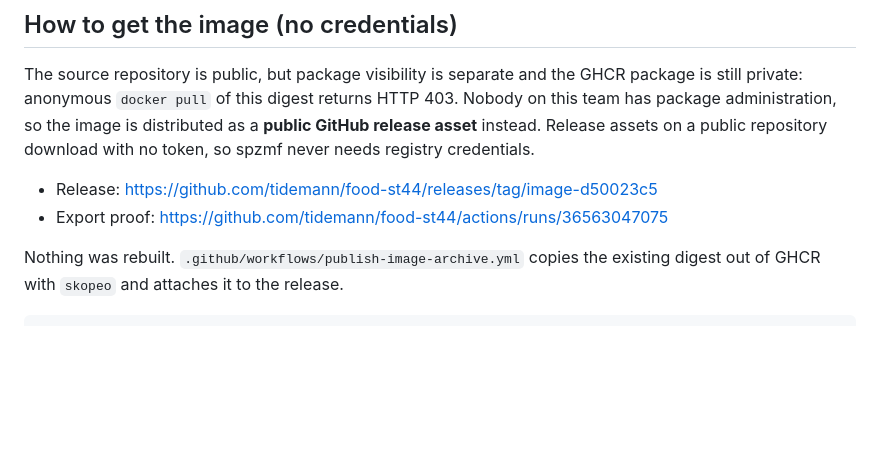
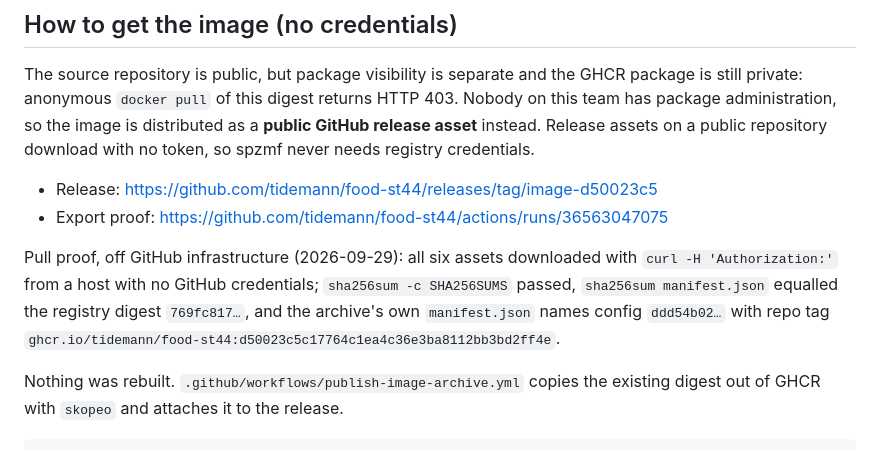
Before and after one commit to tidemann/food-st44, a Markdown page: DEPLOY.md, the part around the change. Drawn GitHub-style; blank space fills up the shorter version.

Commit message:
Record the off-GitHub anonymous pull proof (#8)
The publish workflow already re-downloads its own asset on a GitHub runner, but
the case that matters for spzmf is an unrelated host with no GitHub
credentials. Record that check: all six assets fetched with no Authorization
header, checksums verified, and the archive's manifest bytes hashing to the
original registry digest.

Co-authored-by: tidemann <2078564+tidemann@users.noreply.github.com>
Co-authored-by: Paperclip <noreply@paperclip.ing>
Co-authored-by: Claude Opus 5 <noreply@anthropic.com>

```diff
--- a/DEPLOY.md
+++ b/DEPLOY.md
@@ -22,6 +22,13 @@ credentials.
 
 - Release: https://github.com/tidemann/food-st44/releases/tag/image-d50023c5
 - Export proof: https://github.com/tidemann/food-st44/actions/runs/36563047075
+
+Pull proof, off GitHub infrastructure (2026-09-29): all six assets downloaded
+with `curl -H 'Authorization:'` from a host with no GitHub credentials;
+`sha256sum -c SHA256SUMS` passed, `sha256sum manifest.json` equalled the
+registry digest `769fc817…`, and the archive's own `manifest.json` names config
+`ddd54b02…` with repo tag
+`ghcr.io/tidemann/food-st44:d50023c5c17764c1ea4c36e3ba8112bb3bd2ff4e`.
 
 Nothing was rebuilt. `.github/workflows/publish-image-archive.yml` copies the
 existing digest out of GHCR with `skopeo` and attaches it to the release.
```
